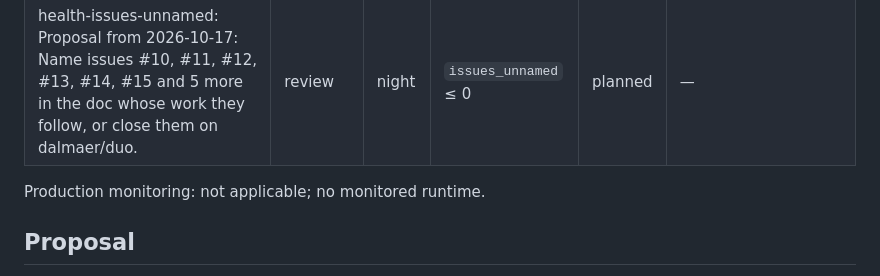
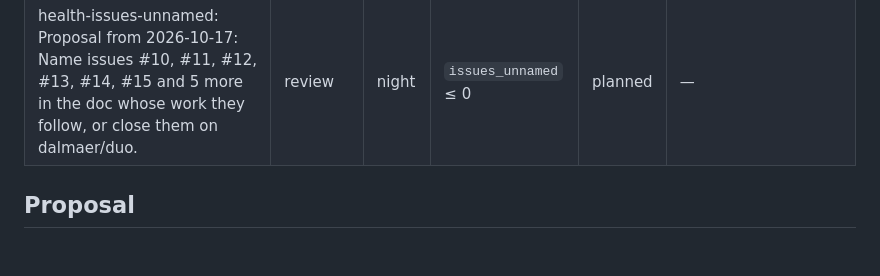
Before and after one commit to dalmaer/duo, a Markdown page: docs/health/2026-10-18.md, the part around the change. Drawn GitHub-style; blank space fills up the shorter version.

Commit message:
keel night: 2026-10-18, as it finished

```diff
--- a/docs/health/2026-10-18.md
+++ b/docs/health/2026-10-18.md
@@ -56,11 +56,6 @@ Shaped by keel's default plan (`keel night plan`): nobody shaped tonight. Each p
 | measures: Measure the practice: 39 measures; outside or broken on 2026-10-17: issues_unnamed, dependency_age | measure | night | — | done | 12 ok, 2 outside, 25 n/a, 0 broken — docs/health/2026-10-18.md |
 | health-issues-unnamed: Proposal from 2026-10-17: Name issues #10, #11, #12, #13, #14, #15 and 5 more in the doc whose work they follow, or close them on dalmaer/duo. | review | night | `issues_unnamed` ≤ 0 | planned | — |
 
-Production monitoring: not applicable; no monitored runtime.
-
-
-<!-- keel:health-report:end -->
-
 ## Proposal
 
 **`issues_unnamed`** (outside) — Name issues #10, #11, #12, #13, #14, #15 and 5 more in the doc whose work they follow, or close them on dalmaer/duo.
```
